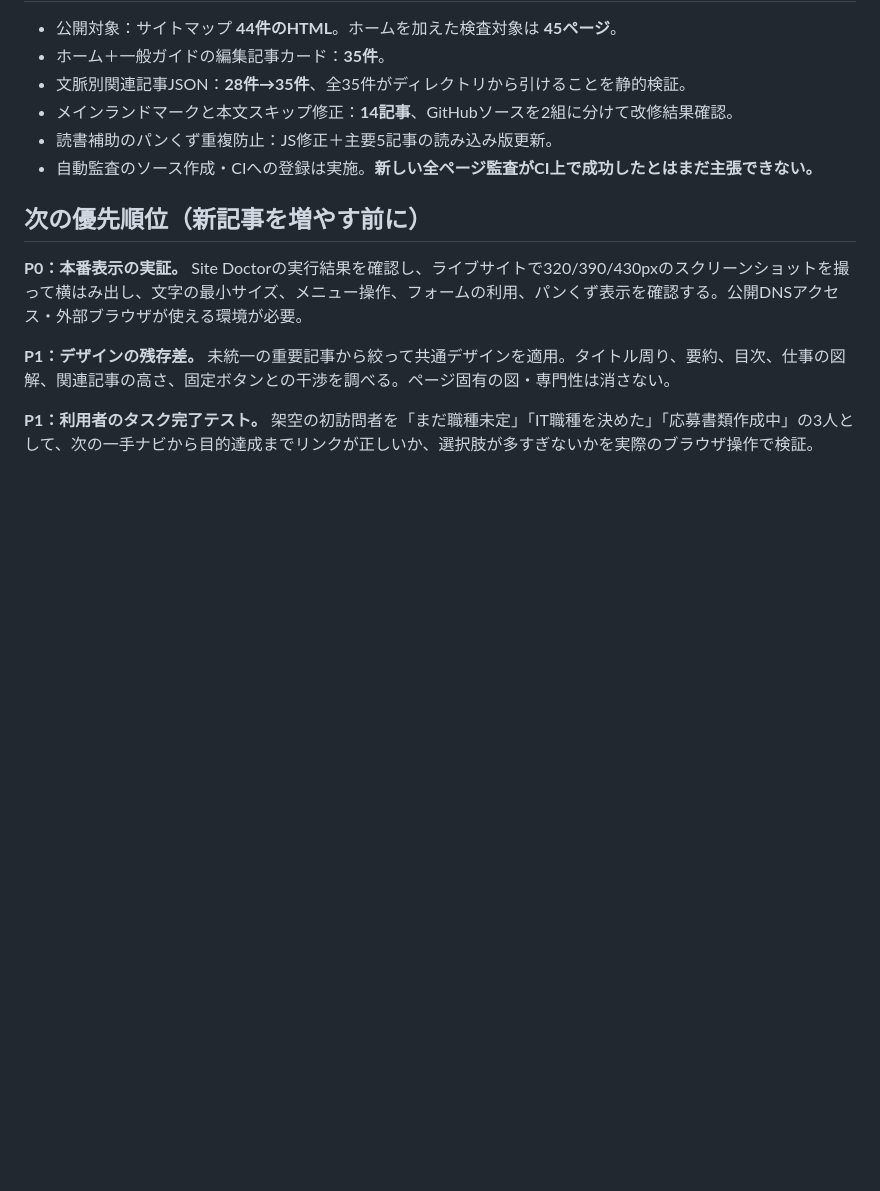
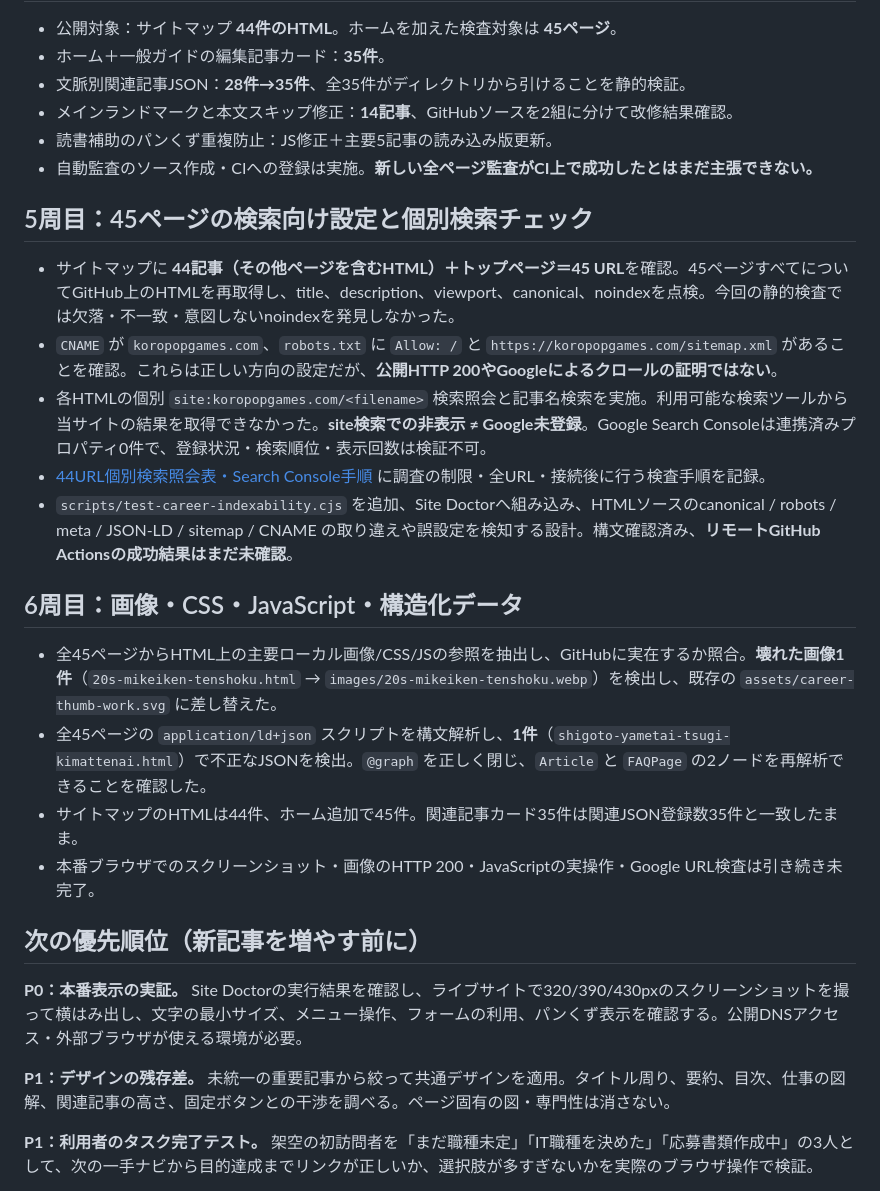
Before and after one commit to corocoro527/corogames, a Markdown page: docs/career-full-site-audit-20261014.md, the part around the change. Drawn GitHub-style; blank space fills up the shorter version.

Commit message:
Expand career quality audit with sixth-pass asset, JSON-LD and all-URL search visibility findings

```diff
--- a/docs/career-full-site-audit-20261014.md
+++ b/docs/career-full-site-audit-20261014.md
@@ -49,6 +49,21 @@
 - 読書補助のパンくず重複防止：JS修正＋主要5記事の読み込み版更新。
 - 自動監査のソース作成・CIへの登録は実施。**新しい全ページ監査がCI上で成功したとはまだ主張できない。**
 
+## 5周目：45ページの検索向け設定と個別検索チェック
+
+- サイトマップに **44記事（その他ページを含むHTML）＋トップページ＝45 URL**を確認。45ページすべてについてGitHub上のHTMLを再取得し、title、description、viewport、canonical、noindexを点検。今回の静的検査では欠落・不一致・意図しないnoindexを発見しなかった。
+- `CNAME` が `koropopgames.com`、`robots.txt` に `Allow: /` と `https://koropopgames.com/sitemap.xml` があることを確認。これらは正しい方向の設定だが、**公開HTTP 200やGoogleによるクロールの証明ではない**。
+- 各HTMLの個別 `site:koropopgames.com/<filename>` 検索照会と記事名検索を実施。利用可能な検索ツールから当サイトの結果を取得できなかった。**site検索での非表示 ≠ Google未登録**。Google Search Consoleは連携済みプロパティ0件で、登録状況・検索順位・表示回数は検証不可。
+- [44URL個別検索照会表・Search Console手順](career-search-presence-20261014.md) に調査の制限・全URL・接続後に行う検査手順を記録。
+- `scripts/test-career-indexability.cjs` を追加、Site Doctorへ組み込み、HTMLソースのcanonical / robots / meta / JSON-LD / sitemap / CNAME の取り違えや誤設定を検知する設計。構文確認済み、**リモートGitHub Actionsの成功結果はまだ未確認**。
+
+## 6周目：画像・CSS・JavaScript・構造化データ
+
+- 全45ページからHTML上の主要ローカル画像/CSS/JSの参照を抽出し、GitHubに実在するか照合。**壊れた画像1件**（`20s-mikeiken-tenshoku.html` → `images/20s-mikeiken-tenshoku.webp`）を検出し、既存の `assets/career-thumb-work.svg` に差し替えた。
+- 全45ページの `application/ld+json` スクリプトを構文解析し、**1件**（`shigoto-yametai-tsugi-kimattenai.html`）で不正なJSONを検出。`@graph` を正しく閉じ、`Article` と `FAQPage` の2ノードを再解析できることを確認した。
+- サイトマップのHTMLは44件、ホーム追加で45件。関連記事カード35件は関連JSON登録数35件と一致したまま。
+- 本番ブラウザでのスクリーンショット・画像のHTTP 200・JavaScriptの実操作・Google URL検査は引き続き未完了。
+
 ## 次の優先順位（新記事を増やす前に）
 
 **P0：本番表示の実証。** Site Doctorの実行結果を確認し、ライブサイトで320/390/430pxのスクリーンショットを撮って横はみ出し、文字の最小サイズ、メニュー操作、フォームの利用、パンくず表示を確認する。公開DNSアクセス・外部ブラウザが使える環境が必要。
```
